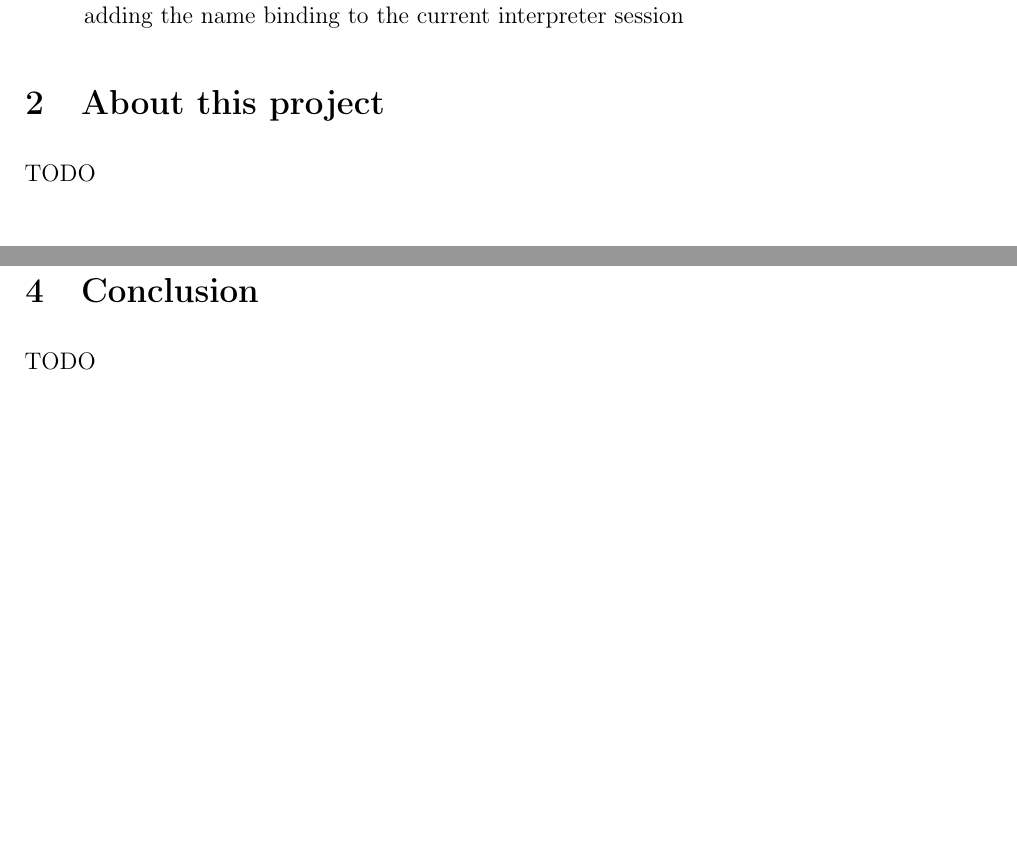
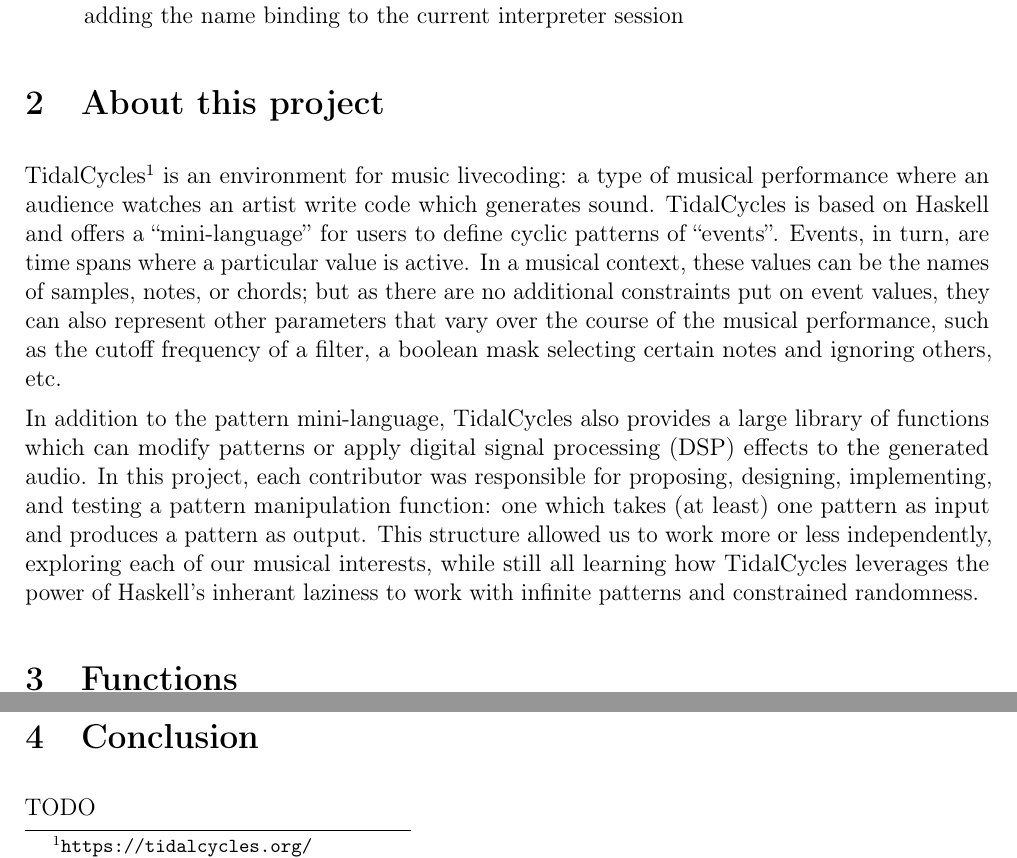
Before and after one commit to qguv/morecycles, a LaTeX paper (report.tex, which reads About.tex): two parts of page 3 of 3, joined at a grey line, cut so that both start at the same text, the shorter picture padded with empty space. Compiled offline with pdfLaTeX.

Commit message:
add intro

```diff
--- a/About.tex
+++ b/About.tex
@@ -1,3 +1,22 @@
 \section{About this project}
 
-TODO % TODO
+TidalCycles\footnote{\url{https://tidalcycles.org/}} is an environment for music livecoding:
+a type of musical performance where an audience watches an artist write code which generates sound.
+TidalCycles is based on Haskell and offers a ``mini-language'' for users to define cyclic patterns of ``events''.
+Events, in turn, are time spans where a particular value is active.
+In a musical context, these values can be the names of samples, notes, or chords;
+but as there are no additional constraints put on event values,
+they can also represent other parameters that vary over the course of the musical performance,
+such as the cutoff frequency of a filter,
+a boolean mask selecting certain notes and ignoring others,
+etc.
+
+In addition to the pattern mini-language,
+TidalCycles also provides a large library of functions which can modify patterns or apply digital signal processing (DSP) effects to the generated audio.
+In this project,
+each contributor was responsible for proposing, designing, implementing, and testing a pattern manipulation function:
+one which takes (at least) one pattern as input and produces a pattern as output.
+This structure allowed us to work more or less independently,
+exploring each of our musical interests,
+while still all learning how TidalCycles leverages the power of Haskell's inherant laziness
+to work with infinite patterns and constrained randomness.
```
